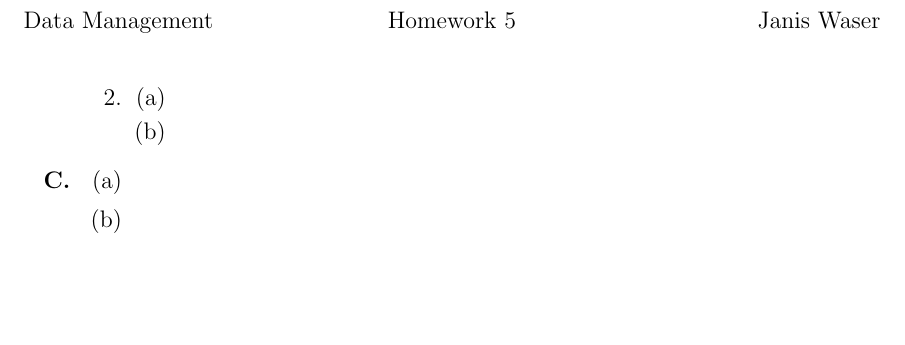
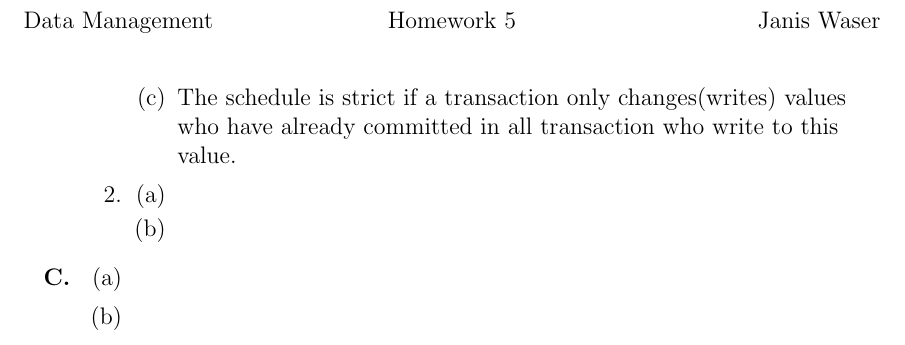
Before and after one commit to us-ja/Data_Management, a LaTeX problem sheet (Homework6_Janis/HW6_Janis_Waser.tex): part of page 2 of 2, cut so that both start at the same text, the shorter picture padded with empty space. Compiled offline with pdfLaTeX.

Commit message:
finish b1

```diff
--- a/Homework6_Janis/HW6_Janis_Waser.tex
+++ b/Homework6_Janis/HW6_Janis_Waser.tex
@@ -59,7 +59,7 @@ Finally, c can be 0 or 1 as it is changed only after the checkpoint and again we
 \item \begin{enumerate}[label=(\alph*)]
 \item A database history is recoverable if every transaction commits only after all transactions from whom values are read, are already committed. More precisely, the commit of a transaction has to be after all commits of the transaction from whom values are read during this transaction.
 \item A database history is cascadeless if every transaction only reads values from other transaction who have already committed. If a transaction reads a value who was written by a transaction that has not committed then it is not cascadeless.
-\item
+\item The schedule is strict if a transaction only changes(writes) values who have already committed in all transaction who write to this value.
 \end{enumerate}
 \item \begin{enumerate}[label=(\alph*)]
 \item
```
Also changed, not shown: Homework6_Janis/HW6_Janis_Waser.pdf.
